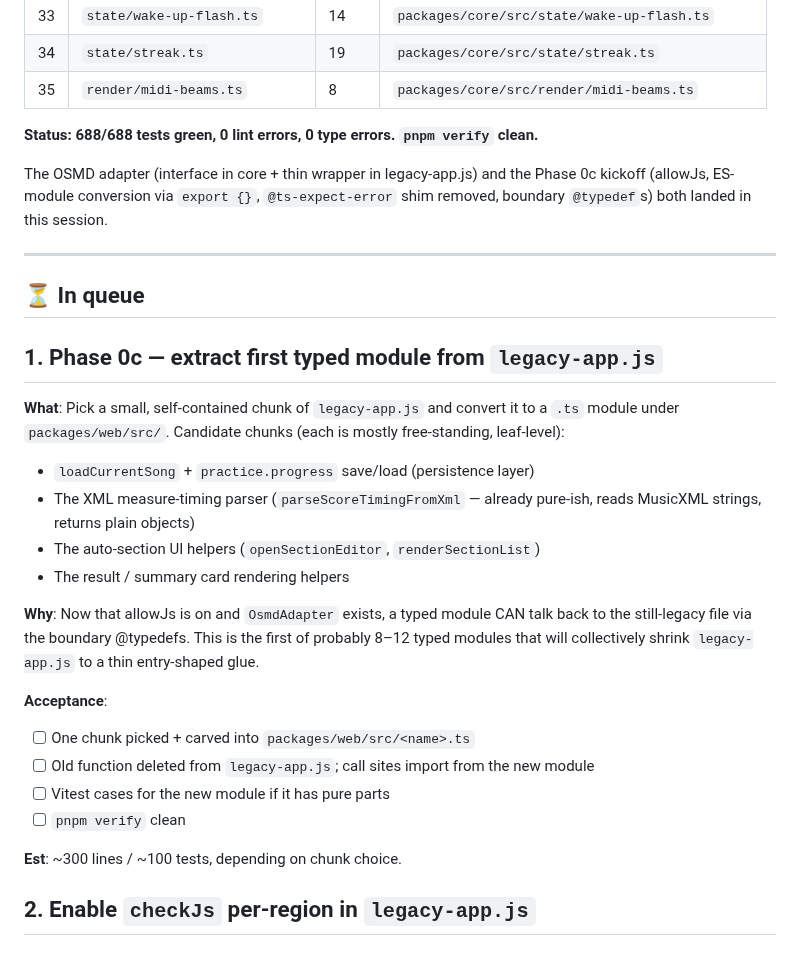
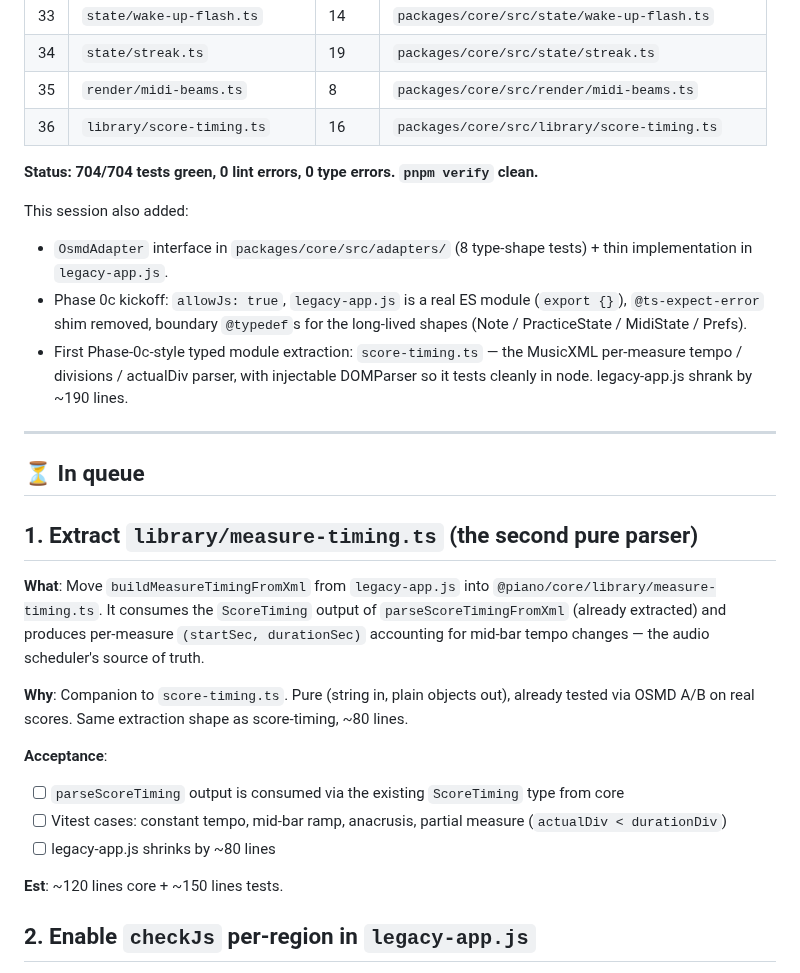
Before and after one commit to atariryuma/PianoVisualizer, a Markdown page: NEXT.md, the part around the change. GitHub-like rendering.

Commit message:
docs(legacy): rotate NEXT.md — score-timing extraction completed
#36 in the Completed table; in-queue replaced with the natural
follow-up (measure-timing.ts companion parser). Also lifts the Phase
0c kickoff into the session-summary blurb so the next agent reading
this file knows OsmdAdapter + allowJs + boundary @typedefs are
already in place.

Co-Authored-By: Claude Opus 4.7 (1M context) <noreply@anthropic.com>

```diff
--- a/NEXT.md
+++ b/NEXT.md
@@ -55,45 +55,47 @@ seeded at the top of `legacy-app.js`. 688 vitest cases.)
 | 33  | `state/wake-up-flash.ts`      | 14    | `packages/core/src/state/wake-up-flash.ts`      |
 | 34  | `state/streak.ts`             | 19    | `packages/core/src/state/streak.ts`             |
 | 35  | `render/midi-beams.ts`        | 8     | `packages/core/src/render/midi-beams.ts`        |
+| 36  | `library/score-timing.ts`     | 16    | `packages/core/src/library/score-timing.ts`     |
 
-**Status: 688/688 tests green, 0 lint errors, 0 type errors. `pnpm verify`
+**Status: 704/704 tests green, 0 lint errors, 0 type errors. `pnpm verify`
 clean.**
 
-The OSMD adapter (interface in core + thin wrapper in legacy-app.js) and the
-Phase 0c kickoff (allowJs, ES-module conversion via `export {}`,
-`@ts-expect-error` shim removed, boundary `@typedef`s) both landed in this
-session.
+This session also added:
+
+- `OsmdAdapter` interface in `packages/core/src/adapters/` (8 type-shape
+  tests) + thin implementation in `legacy-app.js`.
+- Phase 0c kickoff: `allowJs: true`, `legacy-app.js` is a real ES module
+  (`export {}`), `@ts-expect-error` shim removed, boundary `@typedef`s for the
+  long-lived shapes (Note / PracticeState / MidiState / Prefs).
+- First Phase-0c-style typed module extraction: `score-timing.ts` — the MusicXML
+  per-measure tempo / divisions / actualDiv parser, with injectable DOMParser so
+  it tests cleanly in node. legacy-app.js shrank by ~190 lines.
 
 ---
 
 ## ⏳ In queue
 
-## 1. Phase 0c — extract first typed module from `legacy-app.js`
+## 1. Extract `library/measure-timing.ts` (the second pure parser)
 
-**What**: Pick a small, self-contained chunk of `legacy-app.js` and convert it
-to a `.ts` module under `packages/web/src/`. Candidate chunks (each is mostly
-free-standing, leaf-level):
+**What**: Move `buildMeasureTimingFromXml` from `legacy-app.js` into
+`@piano/core/library/measure-timing.ts`. It consumes the `ScoreTiming` output of
+`parseScoreTimingFromXml` (already extracted) and produces per-measure
+`(startSec, durationSec)` accounting for mid-bar tempo changes — the audio
+scheduler's source of truth.
 
-- `loadCurrentSong` + `practice.progress` save/load (persistence layer)
-- The XML measure-timing parser (`parseScoreTimingFromXml` — already pure-ish,
-  reads MusicXML strings, returns plain objects)
-- The auto-section UI helpers (`openSectionEditor`, `renderSectionList`)
-- The result / summary card rendering helpers
-
-**Why**: Now that allowJs is on and `OsmdAdapter` exists, a typed module CAN
-talk back to the still-legacy file via the boundary @typedefs. This is the first
-of probably 8–12 typed modules that will collectively shrink `legacy-app.js` to
-a thin entry-shaped glue.
+**Why**: Companion to `score-timing.ts`. Pure (string in, plain objects out),
+already tested via OSMD A/B on real scores. Same extraction shape as
+score-timing, ~80 lines.
 
 **Acceptance**:
 
-- [ ] One chunk picked + carved into `packages/web/src/<name>.ts`
-- [ ] Old function deleted from `legacy-app.js`; call sites import from the new
-      module
-- [ ] Vitest cases for the new module if it has pure parts
-- [ ] `pnpm verify` clean
+- [ ] `parseScoreTiming` output is consumed via the existing `ScoreTiming` type
+      from core
+- [ ] Vitest cases: constant tempo, mid-bar ramp, anacrusis, partial measure
+      (`actualDiv < durationDiv`)
+- [ ] legacy-app.js shrinks by ~80 lines
 
-**Est**: ~300 lines / ~100 tests, depending on chunk choice.
+**Est**: ~120 lines core + ~150 lines tests.
 
 ## 2. Enable `checkJs` per-region in `legacy-app.js`
 
```
